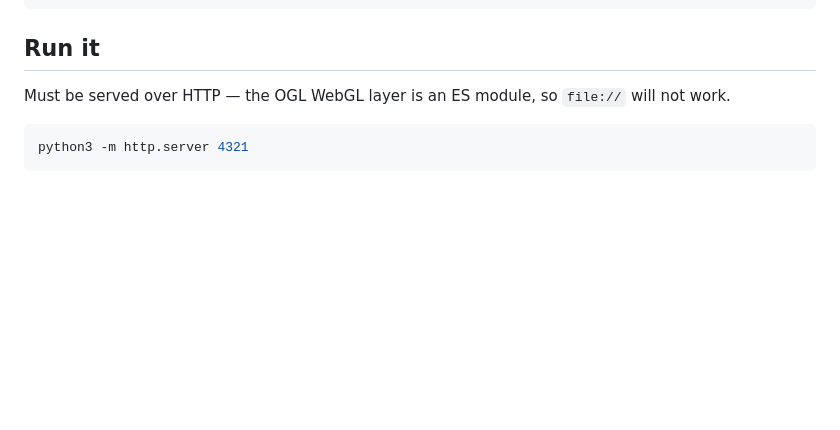
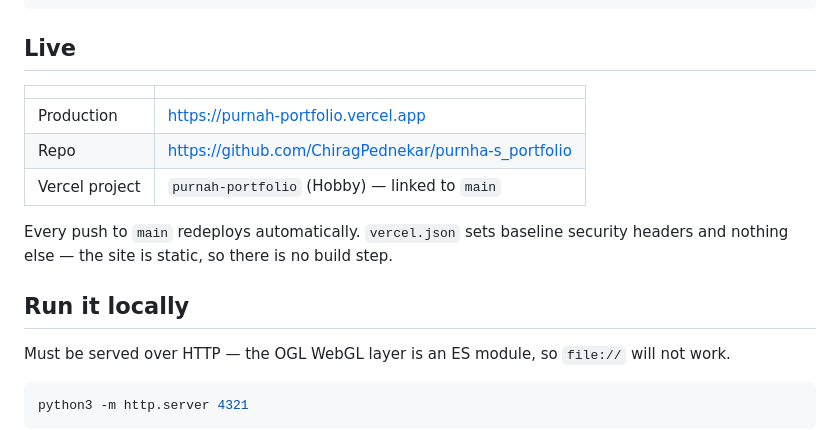
Before and after one commit to ChiragPednekar/purnha-s_portfolio, a Markdown page: README.md, the part around the change. GitHub-like rendering; blank space fills up the shorter version.

Commit message:
Document the live deployment in the README
Co-Authored-By: Claude Opus 5 <noreply@anthropic.com>

````diff
--- a/README.md
+++ b/README.md
@@ -15,7 +15,19 @@ assets/video/     — 5 .mp4
 .backup/          — the original Pragadheesh Raj demo build, before the rebrand
 ```
 
-## Run it
+## Live
+
+| | |
+| --- | --- |
+| Production | https://purnah-portfolio.vercel.app |
+| Repo | https://github.com/ChiragPednekar/purnha-s_portfolio |
+| Vercel project | `purnah-portfolio` (Hobby) — linked to `main` |
+
+Every push to `main` redeploys automatically. `vercel.json` sets baseline security
+headers and nothing else — the site is static, so there is no build step.
+
+## Run it locally
+
 
 Must be served over HTTP — the OGL WebGL layer is an ES module, so `file://` will not work.
 
````
